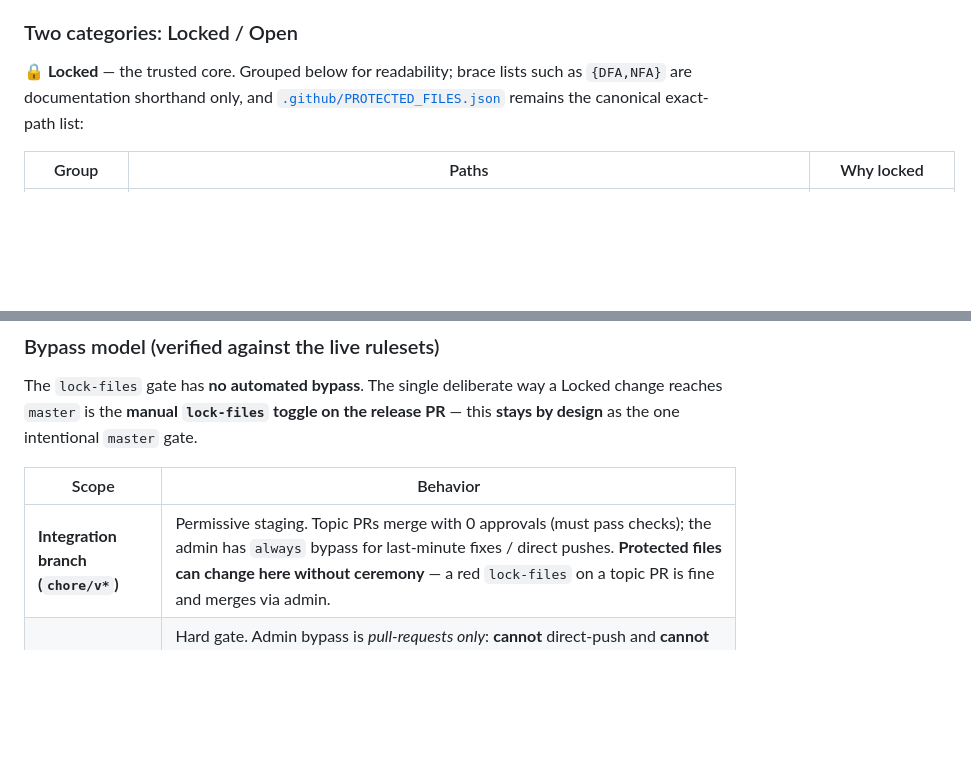
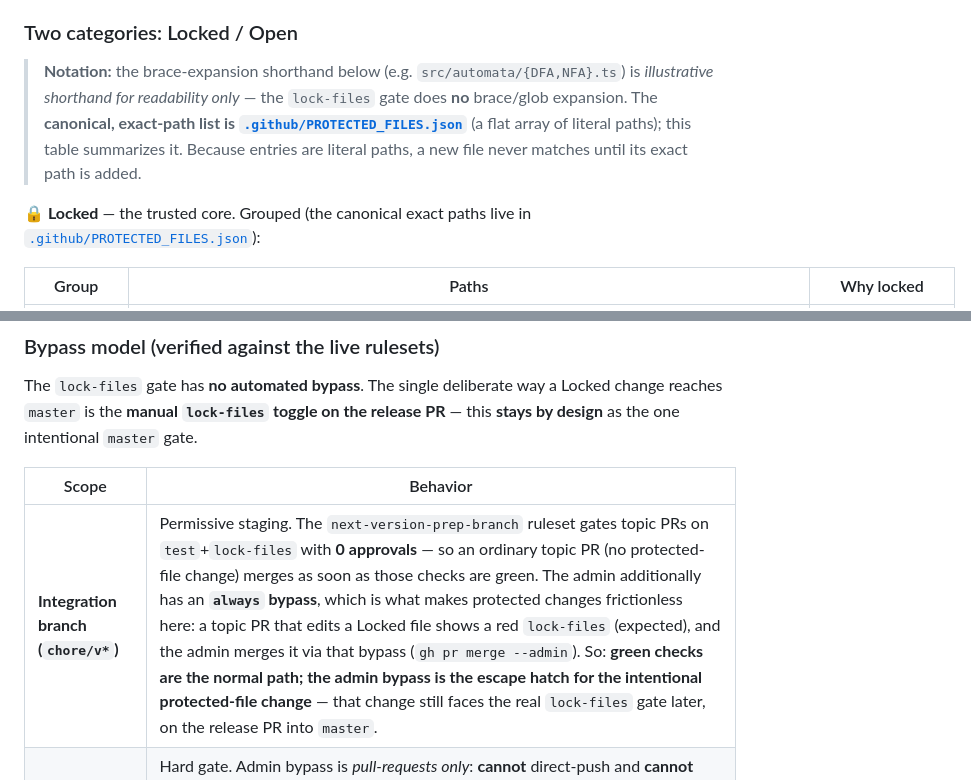
Before and after one commit to jml6m/fas-js, a Markdown page: AGENTS.md, 2 parts joined by grey strips. Rendered like a GitHub page; blank space fills up the shorter version.

Commit message:
docs: address Copilot review on locked-set docs (#276)
- Clarify that the brace-expansion shorthand in the Locked table is illustrative
  only; the gate does no glob expansion and PROTECTED_FILES.json is the canonical
  exact-path list.
- Reword the integration-branch bypass row so "green checks = normal path" and
  "admin bypass = escape hatch for the intentional protected-file change" no
  longer read as conflicting.
- Convert bare in-repo paths to clickable links in the copilot mirror per the
  docs conventions.

Co-Authored-By: Claude Opus 4.8 (1M context) <noreply@anthropic.com>

```diff
--- a/AGENTS.md
+++ b/AGENTS.md
@@ -200,7 +200,9 @@ The `lock-files` CI check (see [`.github/PROTECTED_FILES.json`](.github/PROTECTE
 
 ### Two categories: Locked / Open
 
-**🔒 Locked** — the trusted core. Grouped below for readability; brace lists such as `{DFA,NFA}` are documentation shorthand only, and [`.github/PROTECTED_FILES.json`](.github/PROTECTED_FILES.json) remains the canonical exact-path list:
+> **Notation:** the brace-expansion shorthand below (e.g. `src/automata/{DFA,NFA}.ts`) is *illustrative shorthand for readability only* — the `lock-files` gate does **no** brace/glob expansion. The **canonical, exact-path list is [`.github/PROTECTED_FILES.json`](.github/PROTECTED_FILES.json)** (a flat array of literal paths); this table summarizes it. Because entries are literal paths, a new file never matches until its exact path is added.
+
+**🔒 Locked** — the trusted core. Grouped (the canonical exact paths live in [`.github/PROTECTED_FILES.json`](.github/PROTECTED_FILES.json)):
 
 | Group | Paths | Why locked |
 | ----- | ----- | ---------- |
@@ -229,7 +231,7 @@ The `lock-files` gate has **no automated bypass**. The single deliberate way a L
 
 | Scope | Behavior |
 | ----- | -------- |
-| **Integration branch (`chore/v*`)** | Permissive staging. Topic PRs merge with 0 approvals (must pass checks); the admin has `always` bypass for last-minute fixes / direct pushes. **Protected files can change here without ceremony** — a red `lock-files` on a topic PR is fine and merges via admin. |
+| **Integration branch (`chore/v*`)** | Permissive staging. The `next-version-prep-branch` ruleset gates topic PRs on `test`+`lock-files` with **0 approvals** — so an ordinary topic PR (no protected-file change) merges as soon as those checks are green. The admin additionally has an **`always` bypass**, which is what makes protected changes frictionless here: a topic PR that edits a Locked file shows a red `lock-files` (expected), and the admin merges it via that bypass (`gh pr merge --admin`). So: **green checks are the normal path; the admin bypass is the escape hatch for the intentional protected-file change** — that change still faces the real `lock-files` gate later, on the release PR into `master`. |
 | **`master` (`main` ruleset)** | Hard gate. Admin bypass is *pull-requests only*: **cannot** direct-push and **cannot** merge past a failing required check (`test 18/20/22`, `lock-files`, `verify-release-version`). A protected-file change reaches `master` **only** by the owner manually toggling `lock-files` off/on on the release PR — the sole, deliberate bypass. |
 | **Tags (`v*`)** | Immutable — never bypassed. |
 
```
Also changed, not shown: .github/copilot-instructions.md (+1 -1 lines).
